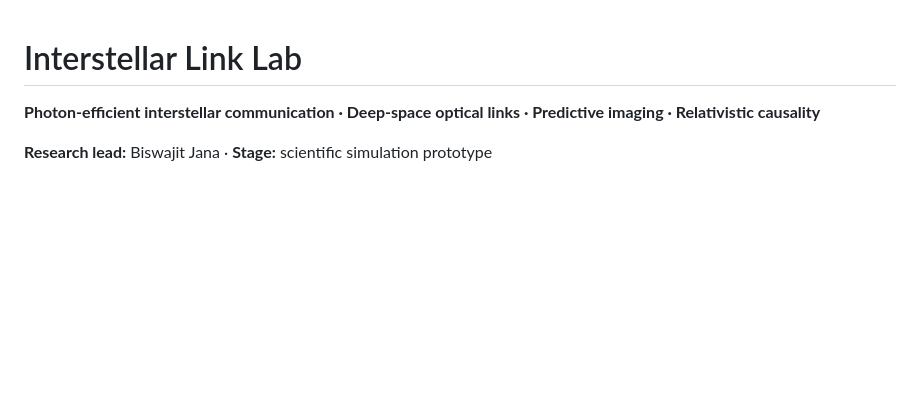
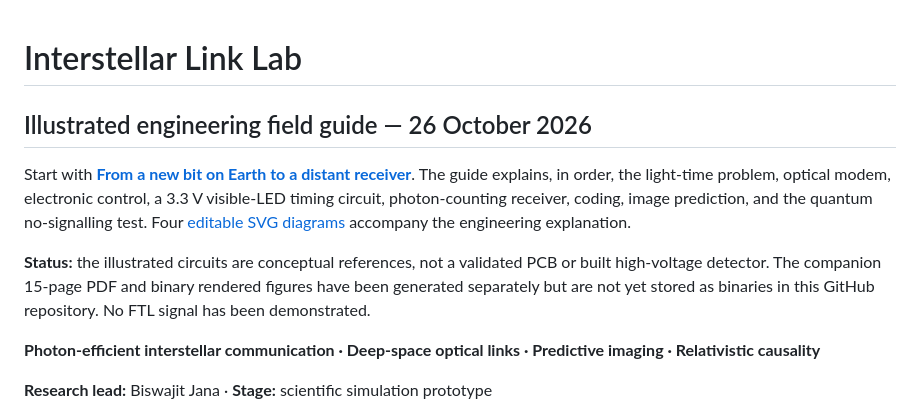
Before and after one commit to Biswajit1999/Interstellar-Link-Lab, a Markdown page: README.md, the part around the change. GitHub-like rendering; blank space fills up the shorter version.

Commit message:
Feature illustrated research and reference electronics guide

```diff
--- a/README.md
+++ b/README.md
@@ -1,4 +1,11 @@
 # Interstellar Link Lab
+
+## Illustrated engineering field guide — 26 October 2026
+
+Start with [**From a new bit on Earth to a distant receiver**](docs/research/ILLUSTRATED_FIELD_GUIDE.md). The guide explains, in order, the light-time problem, optical modem, electronic control, a 3.3 V visible-LED timing circuit, photon-counting receiver, coding, image prediction, and the quantum no-signalling test. Four [editable SVG diagrams](docs/figures/) accompany the engineering explanation.
+
+**Status:** the illustrated circuits are conceptual references, not a validated PCB or built high-voltage detector. The companion 15-page PDF and binary rendered figures have been generated separately but are not yet stored as binaries in this GitHub repository. No FTL signal has been demonstrated.
+
 
 **Photon-efficient interstellar communication · Deep-space optical links · Predictive imaging · Relativistic causality**
 
```
